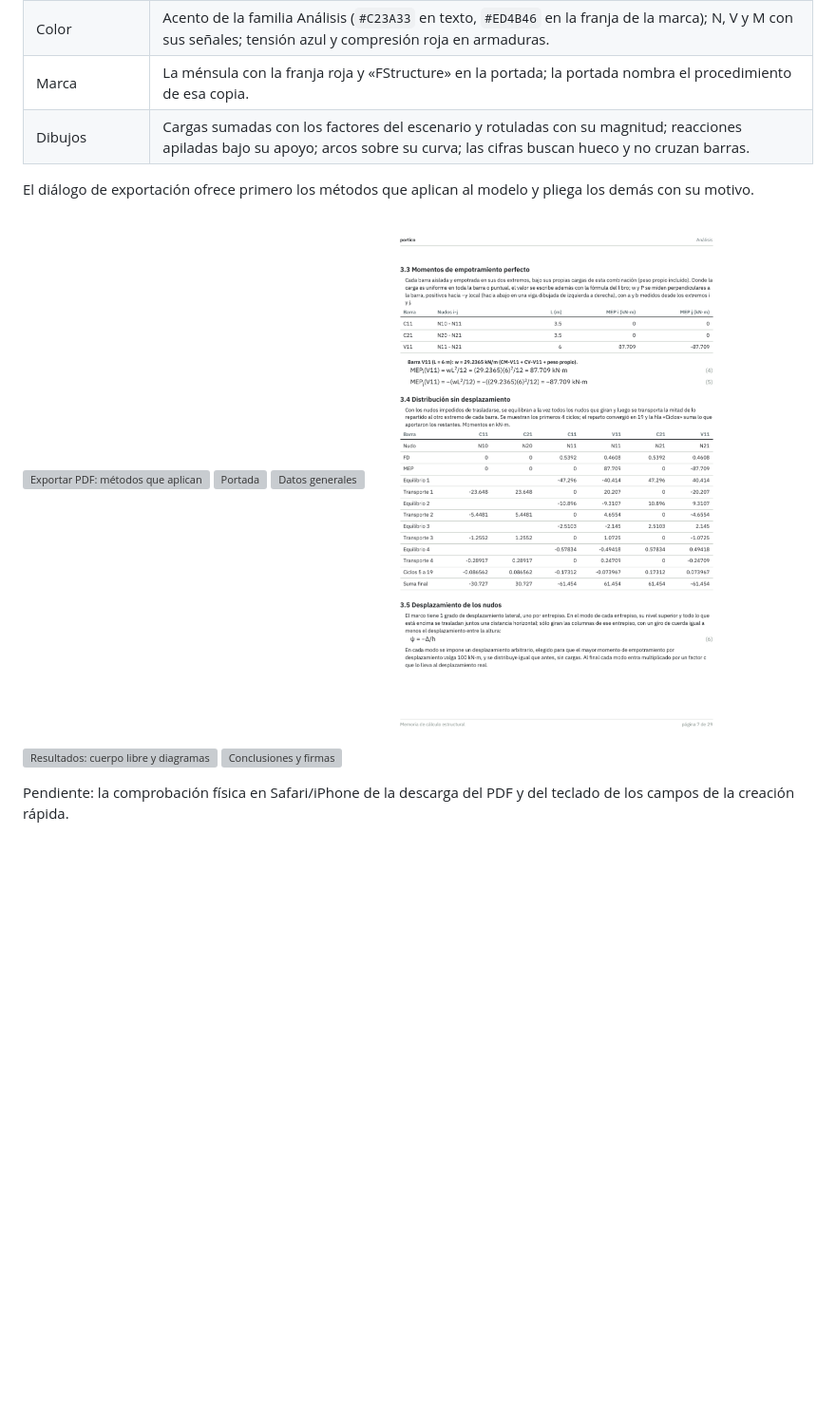
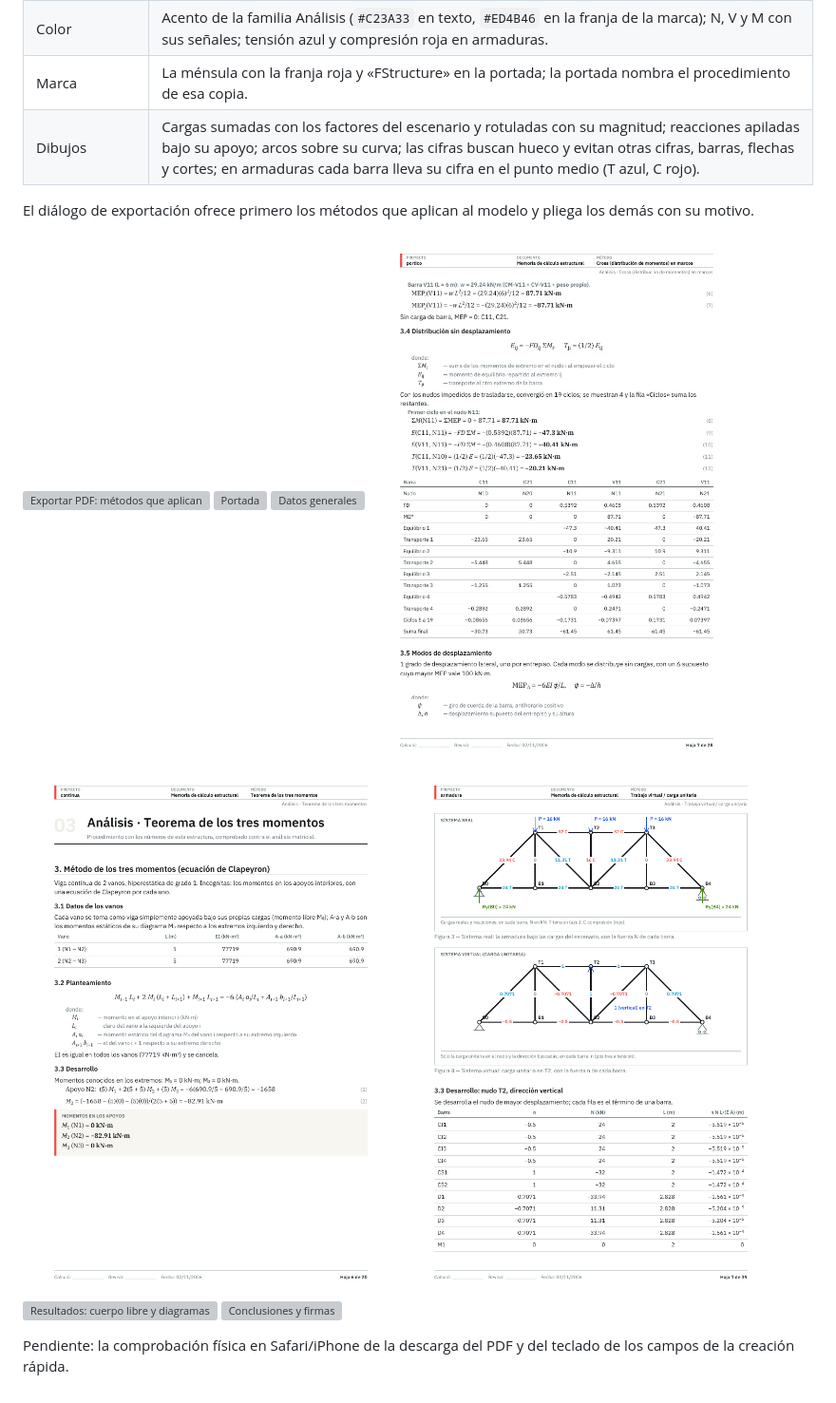
Before and after one commit to klkmoraa/fstructure, a Markdown page: docs/brandbook/memoir-quickstart-2026-11-02.md, the part around the change. Shown at 95% size. GitHub-like rendering; pictures changed too: docs/brandbook/assets/memoir-2026-11-02-pdf-cross-table.png, docs/brandbook/assets/memoir-2026-11-02-pdf-three-moment.png (added), docs/brandbook/assets/memoir-2026-11-02-pdf-truss-virtual-work.png (added); blank space fills up the shorter version; grey boxes are pictures that could not be loaded.

Commit message:
docs(brandbook): capturas de la memoria con la tipografía y el esquema nuevos (Cross, tres momentos, armadura por trabajo virtual)
Co-Authored-By: Claude Opus 5.5 <noreply@anthropic.com>
Claude-Session: https://claude.ai/code/session_012yyz5B7ndj3Xzi6Hecw9BH

```diff
--- a/docs/brandbook/memoir-quickstart-2026-11-02.md
+++ b/docs/brandbook/memoir-quickstart-2026-11-02.md
@@ -33,7 +33,7 @@ La memoria sigue el orden de una memoria de oficina: **Datos generales** (objeto
 | Esquema de cada método | Datos (tabla de magnitud, símbolo, valor, unidad) → Planteamiento (la ecuación sin números y «donde:») → Desarrollo (sustituciones numeradas) → Resultados (recuadro con filete del acento) → Comprobación (una línea verde o ámbar contra el análisis matricial). |
 | Color | Acento de la familia Análisis (`#C23A33` en texto, `#ED4B46` en la franja de la marca); N, V y M con sus señales; tensión azul y compresión roja en armaduras. |
 | Marca | La ménsula con la franja roja y «FStructure» en la portada; la portada nombra el procedimiento de esa copia. |
-| Dibujos | Cargas sumadas con los factores del escenario y rotuladas con su magnitud; reacciones apiladas bajo su apoyo; arcos sobre su curva; las cifras buscan hueco y no cruzan barras. |
+| Dibujos | Cargas sumadas con los factores del escenario y rotuladas con su magnitud; reacciones apiladas bajo su apoyo; arcos sobre su curva; las cifras buscan hueco y evitan otras cifras, barras, flechas y cortes; en armaduras cada barra lleva su cifra en el punto medio (T azul, C rojo). |
 
 El diálogo de exportación ofrece primero los métodos que aplican al modelo y pliega los demás con su motivo.
 
@@ -41,6 +41,8 @@ El diálogo de exportación ofrece primero los métodos que aplican al modelo y
 ![Portada](assets/memoir-2026-11-02-pdf-cover.png)
 ![Datos generales](assets/memoir-2026-11-02-pdf-general-data.png)
 ![Cross en marcos: tabla de distribución](assets/memoir-2026-11-02-pdf-cross-table.png)
+![Tres momentos: planteamiento, desarrollo y resultados](assets/memoir-2026-11-02-pdf-three-moment.png)
+![Armadura por trabajo virtual: cada barra rotulada en su punto medio](assets/memoir-2026-11-02-pdf-truss-virtual-work.png)
 ![Resultados: cuerpo libre y diagramas](assets/memoir-2026-11-02-pdf-results.png)
 ![Conclusiones y firmas](assets/memoir-2026-11-02-pdf-conclusions.png)
 
```
Also changed, not shown: 1 other file.
